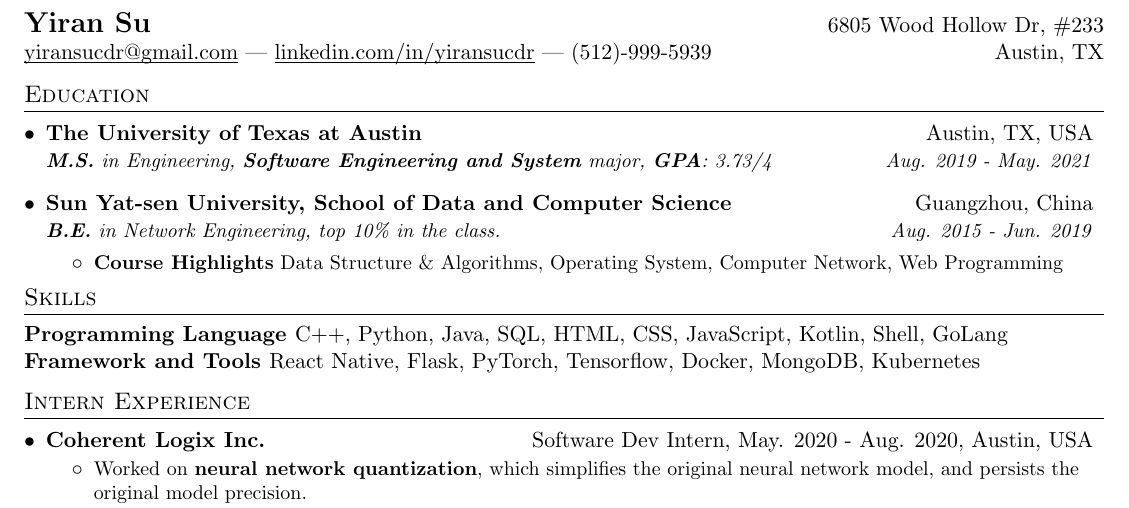
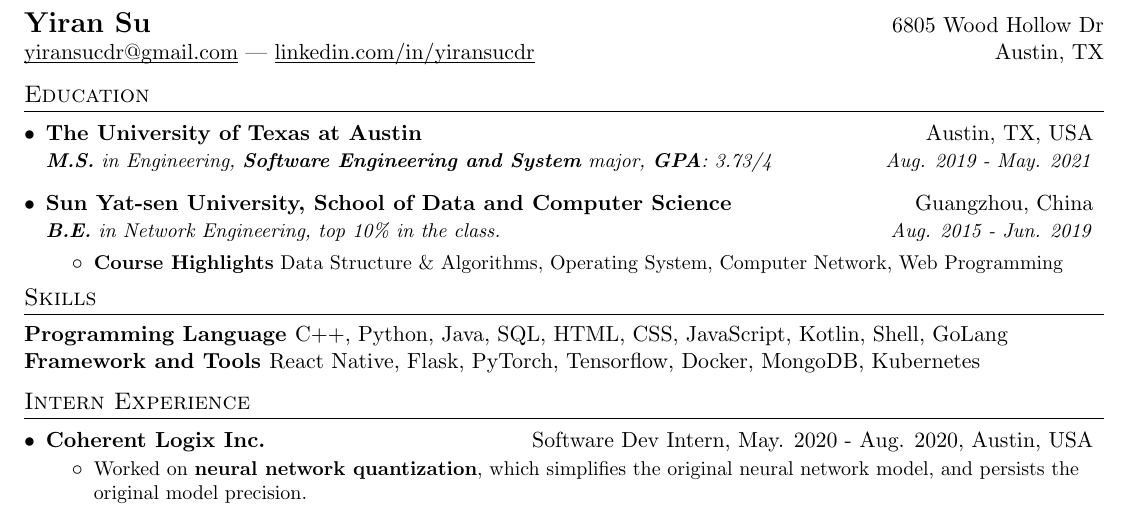
Before and after one commit to YiranCdr/CV-tex, a LaTeX CV (SDE/yiransu_resume_sde.tex): part of the page, cut so that both start at the same text. Compiled offline with pdfLaTeX.

Commit message:
Removed sensitive information

```diff
--- a/SDE/yiransu_resume_sde.tex
+++ b/SDE/yiransu_resume_sde.tex
@@ -98,9 +98,9 @@
 %----------HEADING-----------------
 \begin{tabular*}{\textwidth}{l@{\extracolsep{\fill}}r}
   \textbf{{}{\Large Yiran Su}} &
-  {6805 Wood Hollow Dr, \#233}\\
+  {6805 Wood Hollow Dr}\\
   {\href{mailto:yiransucdr@gmail.com}{\underline{\smash{yiransucdr@gmail.com}} |}
-  {\underline{\smash{\url{linkedin.com/in/yiransucdr}}} |} (512)-999-5939} & {Austin, TX}
+  {\underline{\smash{\url{linkedin.com/in/yiransucdr}}} } } & {Austin, TX}
 \end{tabular*}
 
 
```
Also changed, not shown: SDE/yiransu_resume_sde.pdf.
